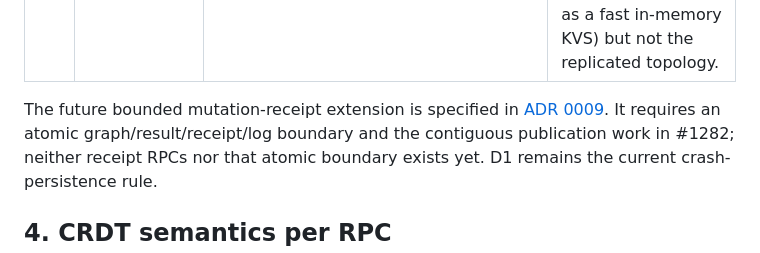
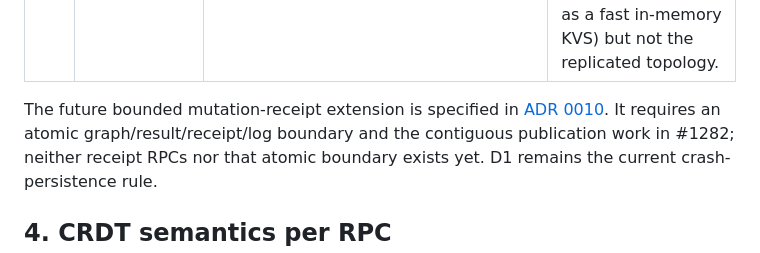
Before and after one commit to anaregdesign/lantern, a Markdown page: docs/replication.md, the part around the change. GitHub-like rendering.

```diff
--- a/docs/replication.md
+++ b/docs/replication.md
@@ -82,7 +82,7 @@ is required for either reads or writes.
 | D7 | Supported deployment topologies | **Full HA:** k8s StatefulSet, Nomad, plain VMs, Docker Compose with stable peer hostnames. **Single-instance (no HA):** any platform without stable per-instance addressing — Docker Compose single service, or any container runtime that hides/recycles instance addresses. **Not supported:** running multiple address-hidden instances as a replicated cluster. | Leaderless P2P needs **stable inter-instance addressing** and **long-lived inbound gRPC streams between peers**. Platforms that intentionally hide instance addresses and recycle instances fit single-instance deploys (still useful as a fast in-memory KVS) but not the replicated topology. |
 
 The future bounded mutation-receipt extension is specified in
-[ADR 0009](decisions/0009-bounded-mutation-receipts.md). It requires an atomic
+[ADR 0010](decisions/0010-bounded-mutation-receipts.md). It requires an atomic
 graph/result/receipt/log boundary and the contiguous publication work in
 #1282; neither receipt RPCs nor that atomic boundary exists yet. D1 remains
 the current crash-persistence rule.
```
Also changed, not shown: docs/decisions/0010-bounded-mutation-receipts.md (renamed from docs/decisions/0009-bounded-mutation-receipts.md, +9 -2 lines).
